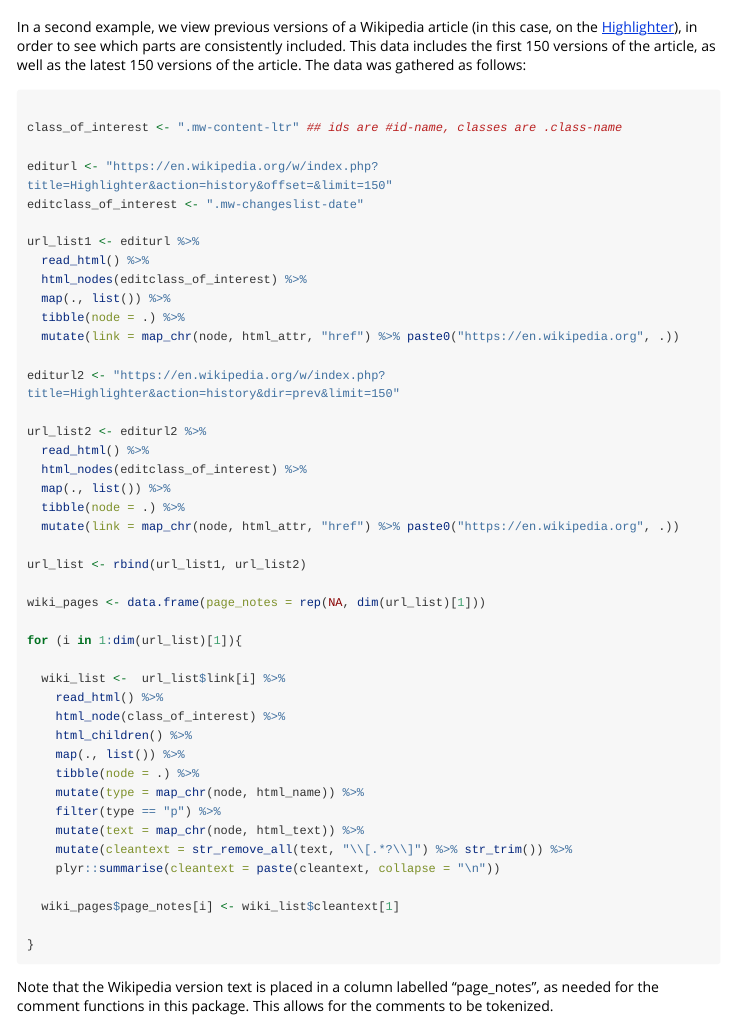
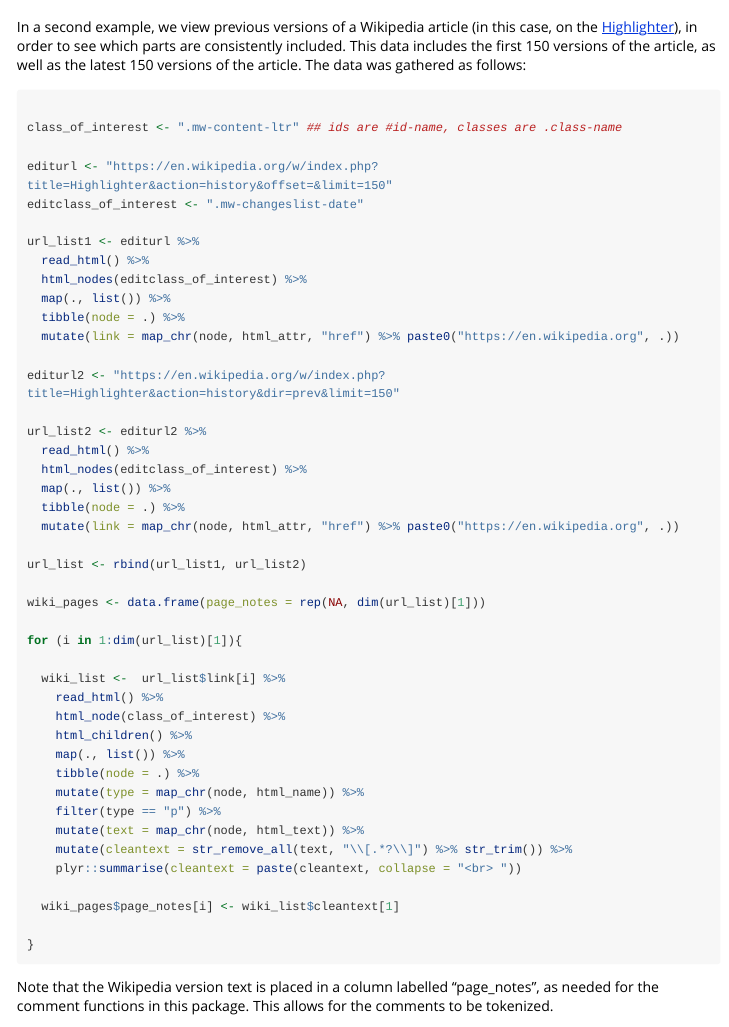
Before and after one commit to rachelesrogers/highlightr, an R Markdown document (vignettes/wikipedia-highlighter.Rmd): the page in a window 1100 px wide, from 60 px down. Rendered offline with R 4.5, knitr and Pandoc, with nearby package versions; some code elsewhere in the file could not run offline; long lines of code are wrapped.

Commit message:
fixing vignette typo and clarifying collocation weights

```diff
--- a/vignettes/wikipedia-highlighter.Rmd
+++ b/vignettes/wikipedia-highlighter.Rmd
@@ -57,7 +57,7 @@ for (i in 1:dim(url_list)[1]){
     filter(type == "p") %>%
     mutate(text = map_chr(node, html_text)) %>%
     mutate(cleantext = str_remove_all(text, "\\[.*?\\]") %>% str_trim()) %>%
-    plyr::summarise(cleantext = paste(cleantext, collapse = "\n"))
+    plyr::summarise(cleantext = paste(cleantext, collapse = "<br> "))
 
   wiki_pages$page_notes[i] <- wiki_list$cleantext[1]
 
```
Also changed, not shown: vignettes/highlightr.Rmd (+1 -0 lines), 1 other file.
